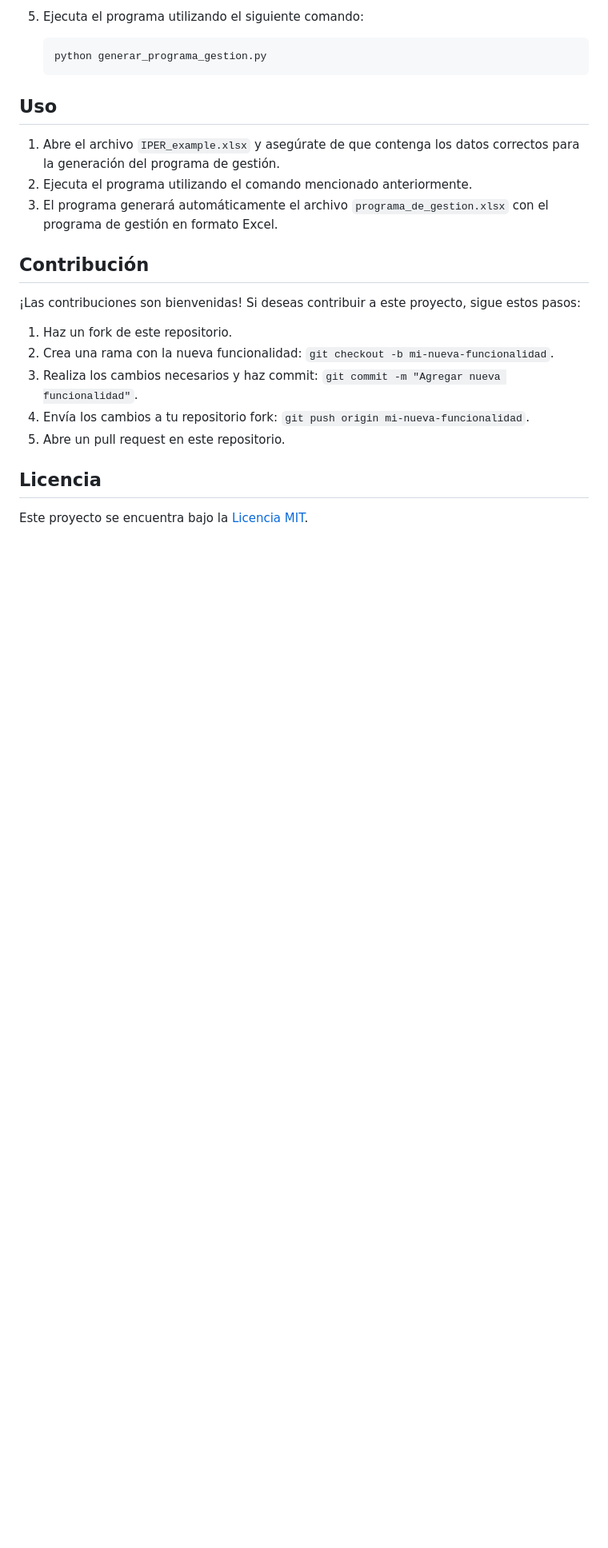
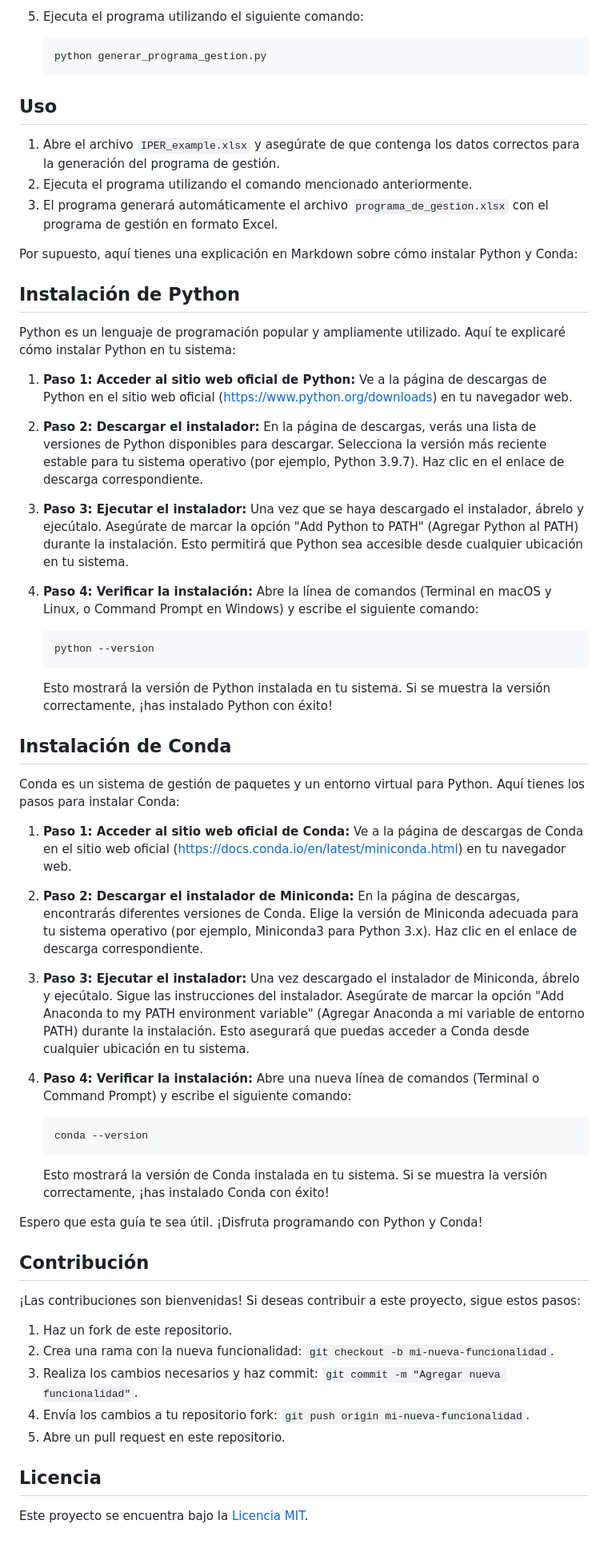
Before and after one commit to leonardoAB1/SySO_automation, a Markdown page: README.md, the part around the change. Shown at 80% size. Rendered like a GitHub page; blank space fills up the shorter version.

````diff
--- a/README.md
+++ b/README.md
@@ -43,6 +43,46 @@ Este proyecto tiene como objetivo automatizar el proceso de generación de un pr
 2. Ejecuta el programa utilizando el comando mencionado anteriormente.
 3. El programa generará automáticamente el archivo `programa_de_gestion.xlsx` con el programa de gestión en formato Excel.
 
+Por supuesto, aquí tienes una explicación en Markdown sobre cómo instalar Python y Conda:
+
+## Instalación de Python
+
+Python es un lenguaje de programación popular y ampliamente utilizado. Aquí te explicaré cómo instalar Python en tu sistema:
+
+1. **Paso 1: Acceder al sitio web oficial de Python:** Ve a la página de descargas de Python en el sitio web oficial (https://www.python.org/downloads) en tu navegador web.
+
+2. **Paso 2: Descargar el instalador:** En la página de descargas, verás una lista de versiones de Python disponibles para descargar. Selecciona la versión más reciente estable para tu sistema operativo (por ejemplo, Python 3.9.7). Haz clic en el enlace de descarga correspondiente.
+
+3. **Paso 3: Ejecutar el instalador:** Una vez que se haya descargado el instalador, ábrelo y ejecútalo. Asegúrate de marcar la opción "Add Python to PATH" (Agregar Python al PATH) durante la instalación. Esto permitirá que Python sea accesible desde cualquier ubicación en tu sistema.
+
+4. **Paso 4: Verificar la instalación:** Abre la línea de comandos (Terminal en macOS y Linux, o Command Prompt en Windows) y escribe el siguiente comando:
+
+   ```shell
+   python --version
+   ```
+
+   Esto mostrará la versión de Python instalada en tu sistema. Si se muestra la versión correctamente, ¡has instalado Python con éxito!
+
+## Instalación de Conda
+
+Conda es un sistema de gestión de paquetes y un entorno virtual para Python. Aquí tienes los pasos para instalar Conda:
+
+1. **Paso 1: Acceder al sitio web oficial de Conda:** Ve a la página de descargas de Conda en el sitio web oficial (https://docs.conda.io/en/latest/miniconda.html) en tu navegador web.
+
+2. **Paso 2: Descargar el instalador de Miniconda:** En la página de descargas, encontrarás diferentes versiones de Conda. Elige la versión de Miniconda adecuada para tu sistema operativo (por ejemplo, Miniconda3 para Python 3.x). Haz clic en el enlace de descarga correspondiente.
+
+3. **Paso 3: Ejecutar el instalador:** Una vez descargado el instalador de Miniconda, ábrelo y ejecútalo. Sigue las instrucciones del instalador. Asegúrate de marcar la opción "Add Anaconda to my PATH environment variable" (Agregar Anaconda a mi variable de entorno PATH) durante la instalación. Esto asegurará que puedas acceder a Conda desde cualquier ubicación en tu sistema.
+
+4. **Paso 4: Verificar la instalación:** Abre una nueva línea de comandos (Terminal o Command Prompt) y escribe el siguiente comando:
+
+   ```shell
+   conda --version
+   ```
+
+   Esto mostrará la versión de Conda instalada en tu sistema. Si se muestra la versión correctamente, ¡has instalado Conda con éxito!
+
+Espero que esta guía te sea útil. ¡Disfruta programando con Python y Conda!
+
 ## Contribución
 
 ¡Las contribuciones son bienvenidas! Si deseas contribuir a este proyecto, sigue estos pasos:
````
